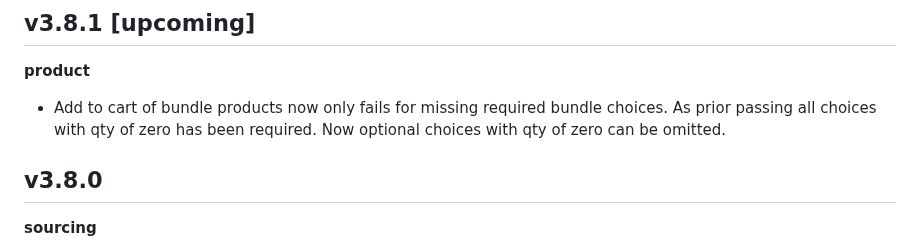
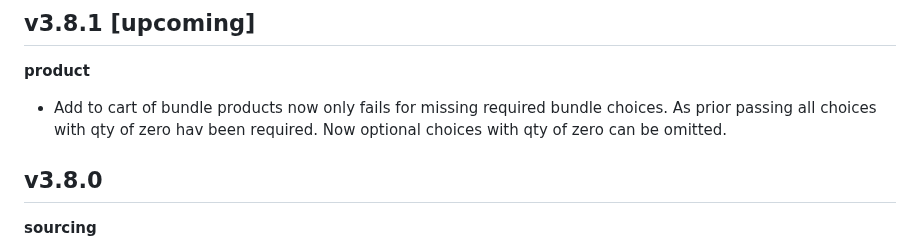
Before and after one commit to i-love-flamingo/flamingo-commerce, a Markdown page: CHANGELOG.md, the part around the change. GitHub-like rendering.

```diff
--- a/CHANGELOG.md
+++ b/CHANGELOG.md
@@ -3,7 +3,7 @@
 ## v3.8.1 [upcoming]
 
 **product**
-* Add to cart of bundle products now only fails for missing required bundle choices. As prior passing all choices with qty of zero has been required. Now optional choices with qty of zero can be omitted.
+* Add to cart of bundle products now only fails for missing required bundle choices. As prior passing all choices with qty of zero hav been required. Now optional choices with qty of zero can be omitted.
 
 ## v3.8.0
 
```
